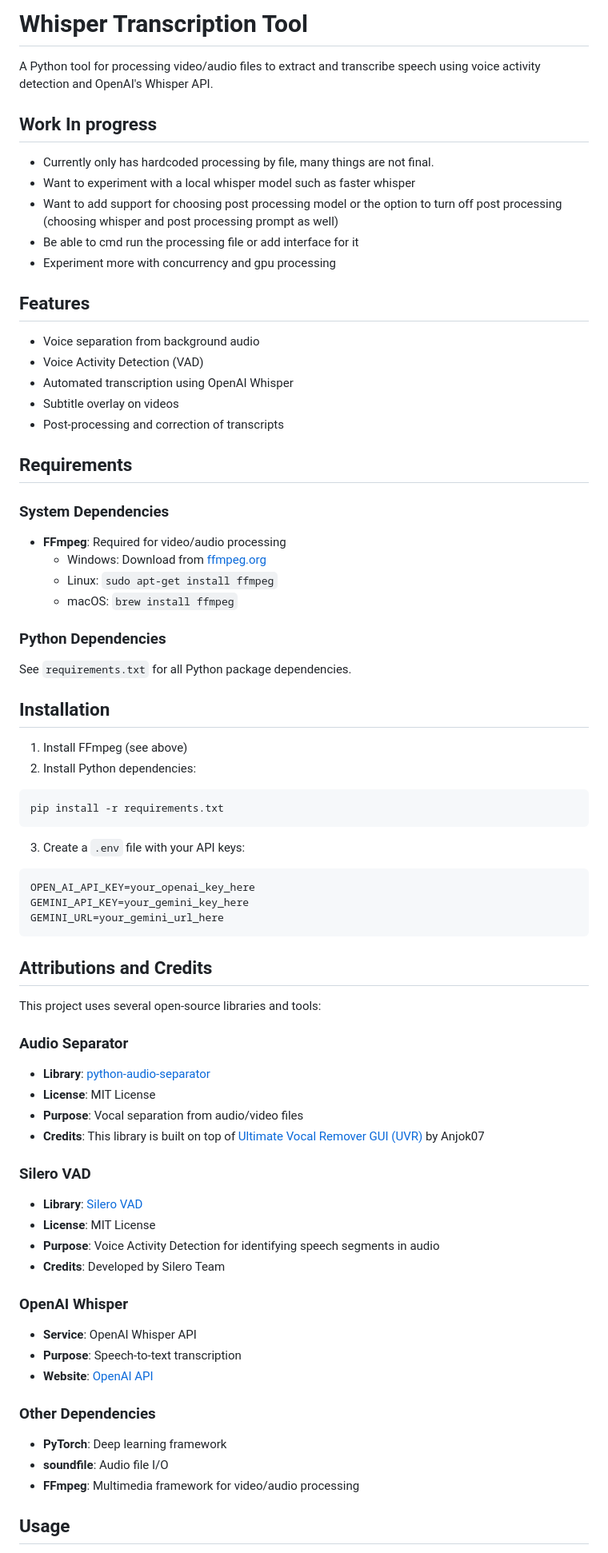
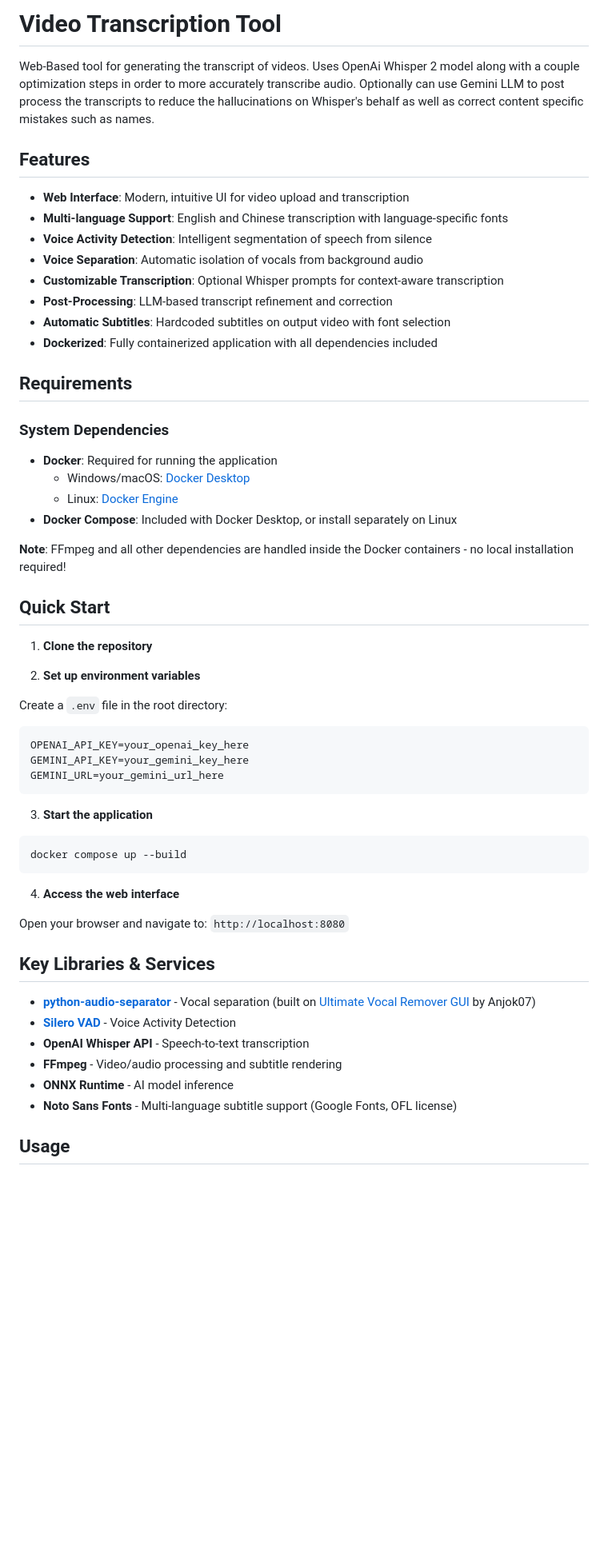
Before and after one commit to EthanNgit/AI-Video-Transcriber, a Markdown page: README.md, the part around the change printed below. Shown: that part at 80% size. Drawn GitHub-style; blank space fills up the shorter version.

````diff
--- a/README.md
+++ b/README.md
@@ -1,82 +1,61 @@
-# Whisper Transcription Tool
+# Video Transcription Tool
 
-A Python tool for processing video/audio files to extract and transcribe speech using voice activity detection and OpenAI's Whisper API.
-
-## Work In progress
-
- - Currently only has hardcoded processing by file, many things are not final.
- - Want to experiment with a local whisper model such as faster whisper
- - Want to add support for choosing post processing model or the option to turn off post processing (choosing whisper and post processing prompt as well)
- - Be able to cmd run the processing file or add interface for it
- - Experiment more with concurrency and gpu processing
+Web-Based tool for generating the transcript of videos. Uses OpenAi Whisper 2 model along with a couple optimization steps in order to more accurately transcribe audio. Optionally can use Gemini LLM to post process the transcripts to reduce the hallucinations on Whisper's behalf as well as correct content specific mistakes such as names.
 
 ## Features
 
-- Voice separation from background audio
-- Voice Activity Detection (VAD)
-- Automated transcription using OpenAI Whisper
-- Subtitle overlay on videos
-- Post-processing and correction of transcripts
+- **Web Interface**: Modern, intuitive UI for video upload and transcription
+- **Multi-language Support**: English and Chinese transcription with language-specific fonts
+- **Voice Activity Detection**: Intelligent segmentation of speech from silence
+- **Voice Separation**: Automatic isolation of vocals from background audio
+- **Customizable Transcription**: Optional Whisper prompts for context-aware transcription
+- **Post-Processing**: LLM-based transcript refinement and correction
+- **Automatic Subtitles**: Hardcoded subtitles on output video with font selection
+- **Dockerized**: Fully containerized application with all dependencies included
 
 ## Requirements
 
 ### System Dependencies
 
-- **FFmpeg**: Required for video/audio processing
-  - Windows: Download from [ffmpeg.org](https://ffmpeg.org/download.html)
-  - Linux: `sudo apt-get install ffmpeg`
-  - macOS: `brew install ffmpeg`
+- **Docker**: Required for running the application
+  - Windows/macOS: [Docker Desktop](https://www.docker.com/products/docker-desktop/)
+  - Linux: [Docker Engine](https://docs.docker.com/engine/install/)
+- **Docker Compose**: Included with Docker Desktop, or install separately on Linux
 
-### Python Dependencies
+**Note**: FFmpeg and all other dependencies are handled inside the Docker containers - no local installation required!
 
-See `requirements.txt` for all Python package dependencies.
+## Quick Start
 
-## Installation
+1. **Clone the repository**
 
-1. Install FFmpeg (see above)
-2. Install Python dependencies:
+2. **Set up environment variables**
 
-```bash
-pip install -r requirements.txt
-```
+Create a `.env` file in the root directory:
 
-3. Create a `.env` file with your API keys:
-
-```
-OPEN_AI_API_KEY=your_openai_key_here
+```env
+OPENAI_API_KEY=your_openai_key_here
 GEMINI_API_KEY=your_gemini_key_here
 GEMINI_URL=your_gemini_url_here
 ```
 
-## Attributions and Credits
+3. **Start the application**
 
-This project uses several open-source libraries and tools:
+```bash
+docker compose up --build
+```
 
-### Audio Separator
+4. **Access the web interface**
 
-- **Library**: [python-audio-separator](https://github.com/nomadkaraoke/python-audio-separator)
-- **License**: MIT License
-- **Purpose**: Vocal separation from audio/video files
-- **Credits**: This library is built on top of [Ultimate Vocal Remover GUI (UVR)](https://github.com/Anjok07/ultimatevocalremovergui) by Anjok07
+Open your browser and navigate to: `http://localhost:8080`
 
-### Silero VAD
+## Key Libraries & Services
 
-- **Library**: [Silero VAD](https://github.com/snakers4/silero-vad)
-- **License**: MIT License
-- **Purpose**: Voice Activity Detection for identifying speech segments in audio
-- **Credits**: Developed by Silero Team
-
-### OpenAI Whisper
-
-- **Service**: OpenAI Whisper API
-- **Purpose**: Speech-to-text transcription
-- **Website**: [OpenAI API](https://openai.com/api/)
-
-### Other Dependencies
-
-- **PyTorch**: Deep learning framework
-- **soundfile**: Audio file I/O
-- **FFmpeg**: Multimedia framework for video/audio processing
+- **[python-audio-separator](https://github.com/nomadkaraoke/python-audio-separator)** - Vocal separation (built on [Ultimate Vocal Remover GUI](https://github.com/Anjok07/ultimatevocalremovergui) by Anjok07)
+- **[Silero VAD](https://github.com/snakers4/silero-vad)** - Voice Activity Detection
+- **OpenAI Whisper API** - Speech-to-text transcription
+- **FFmpeg** - Video/audio processing and subtitle rendering
+- **ONNX Runtime** - AI model inference
+- **Noto Sans Fonts** - Multi-language subtitle support (Google Fonts, OFL license)
 
 ## Usage
 
````
Also changed, not shown: other parts of README.md (+30 -45 lines).
